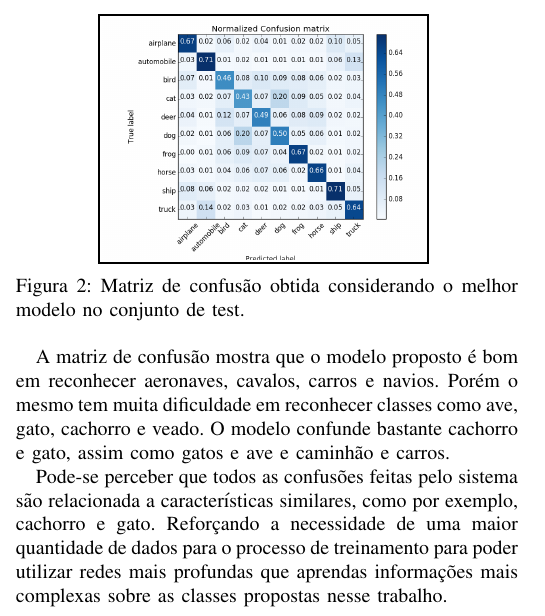
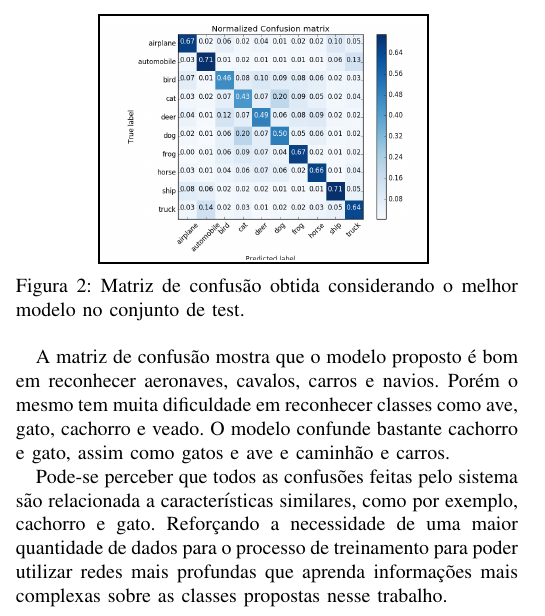
Before and after one commit to Brenolleite/Machine_Learning-MO444, a LaTeX paper (T2/report/report.tex): part of one column of page 4 of 4, cut so that both start at the same text. Compiled offline with pdfLaTeX; a missing font is replaced by an installed copy or a similar font; a LaTeX package or settings file that is missing is left out.

Commit message:
Reviewing report

```diff
--- a/T2/report/report.tex
+++ b/T2/report/report.tex
@@ -300,7 +300,7 @@ A Figura~\ref{fig:confusion} mostra a matriz de confusão normalizada para o mod
 
 A matriz de confusão mostra que o modelo proposto é bom em reconhecer aeronaves, cavalos, carros e navios. Porém o mesmo tem muita dificuldade em reconhecer classes como ave, gato, cachorro e veado. O modelo confunde bastante cachorro e gato, assim como gatos e ave e caminhão e carros.
 
-Pode-se perceber que todos as confusões feitas pelo sistema são relacionada a características similares, como por exemplo, cachorro e gato. Reforçando a necessidade de uma maior quantidade de dados para o processo de treinamento para poder utilizar redes mais profundas que aprendas informações mais complexas sobre as classes propostas nesse trabalho.
+Pode-se perceber que todos as confusões feitas pelo sistema são relacionada a características similares, como por exemplo, cachorro e gato. Reforçando a necessidade de uma maior quantidade de dados para o processo de treinamento para poder utilizar redes mais profundas que aprenda informações mais complexas sobre as classes propostas nesse trabalho.
 
 %\begin{thebibliography}{00}
 %\bibitem{b1} Christopher M. Bishop. ``Pattern Recognition and Machine Learning''. Springer-Verlag New York, Inc., Secaucus, NJ, USA, 2006.
```
